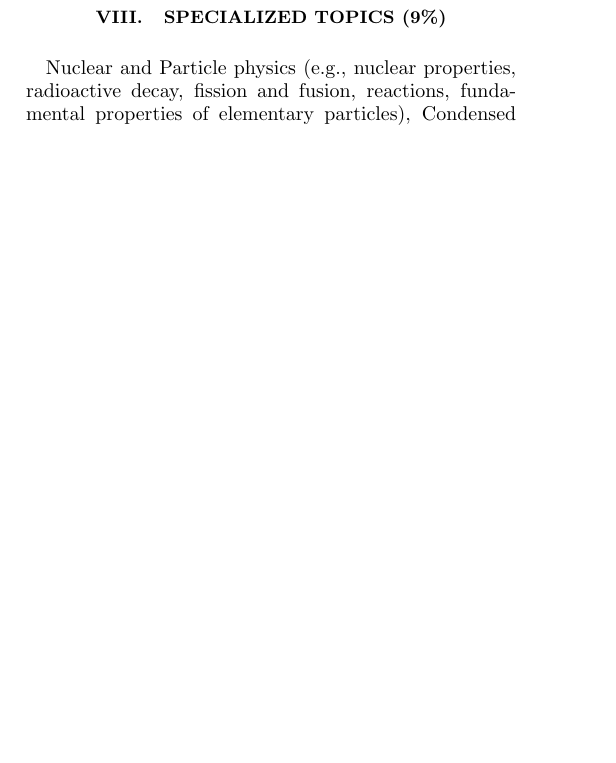
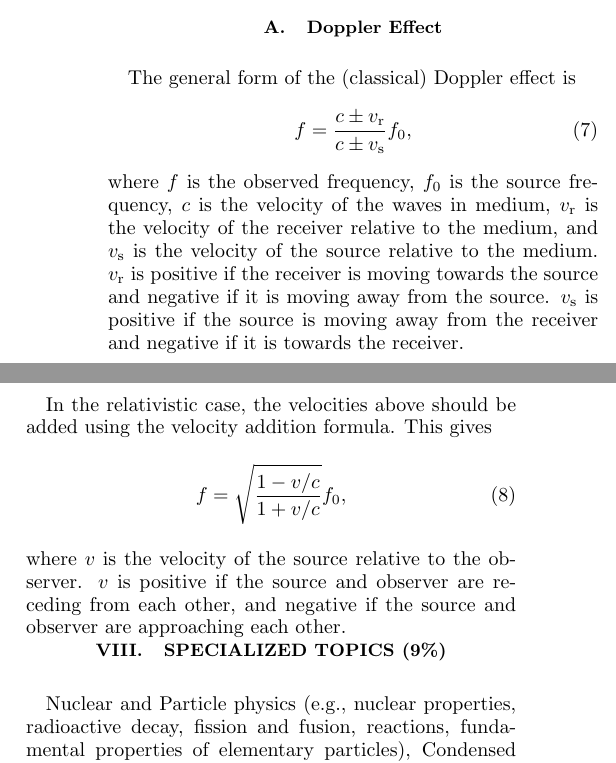
Before and after one commit to perezg54/PGRE-Study-Documents, a LaTeX paper (PGRE-Study.tex): part of one column of page 2 of 2 before the commit and two parts of the columns of page 2 of 2 after it, the two joined at a grey line, cut at the place of the change, the shorter picture padded with empty space. Compiled offline with pdfLaTeX.

Commit message:
DOPPLER EFFECT

```diff
--- a/PGRE-Study.tex
+++ b/PGRE-Study.tex
@@ -164,6 +164,19 @@ Such as properties of electrons, Bohr model, energy quantization, atomic structu
 % ETS description of the subject in brief
 Such as wave properties, superposition, interference, diffraction, geometrical optics, polarization, Doppler effect.
 
+\subsection{Doppler Effect}
+The general form of the (classical) Doppler effect is
+\begin{equation}
+	f=\frac{c \pm v_\text{r}}{c \pm v_\text{s}} f_0,
+\end{equation}
+where $f$ is the observed frequency, $f_0$ is the source frequency, $c$ is the velocity of the waves in medium, $v_\text{r}$ is the velocity of the receiver relative to the medium, and $v_\text{s}$ is the velocity of the source relative to the medium. $v_\text{r}$ is positive if the receiver is moving towards the source and negative if it is moving away from the source. $v_\text{s}$ is positive if the source is moving away from the receiver and negative if it is towards the receiver.
+
+In the relativistic case, the velocities above should be added using the velocity addition formula. This gives
+\begin{equation}
+	f = \sqrt{\frac{1 - v/c}{1 + v/c}} f_0,
+\end{equation}
+where $v$ is the velocity of the source relative to the observer. $v$ is positive if the source and observer are receding from each other, and negative if the source and observer are approaching each other.
+
 \section{Specialized Topics (9\%)}
 % ETS description of the subject in brief
 Nuclear and Particle physics (e.g., nuclear properties, radioactive decay, fission and fusion, reactions, fundamental properties of elementary particles), Condensed Matter (e.g., crystal structure, x-ray diffraction, thermal properties, electron theory of metals, semiconductors, superconductors), Miscellaneous (e.g., astrophysics, mathematical methods, computer applications)
```
Also changed, not shown: PGRE-Study.pdf, 5 other files.
